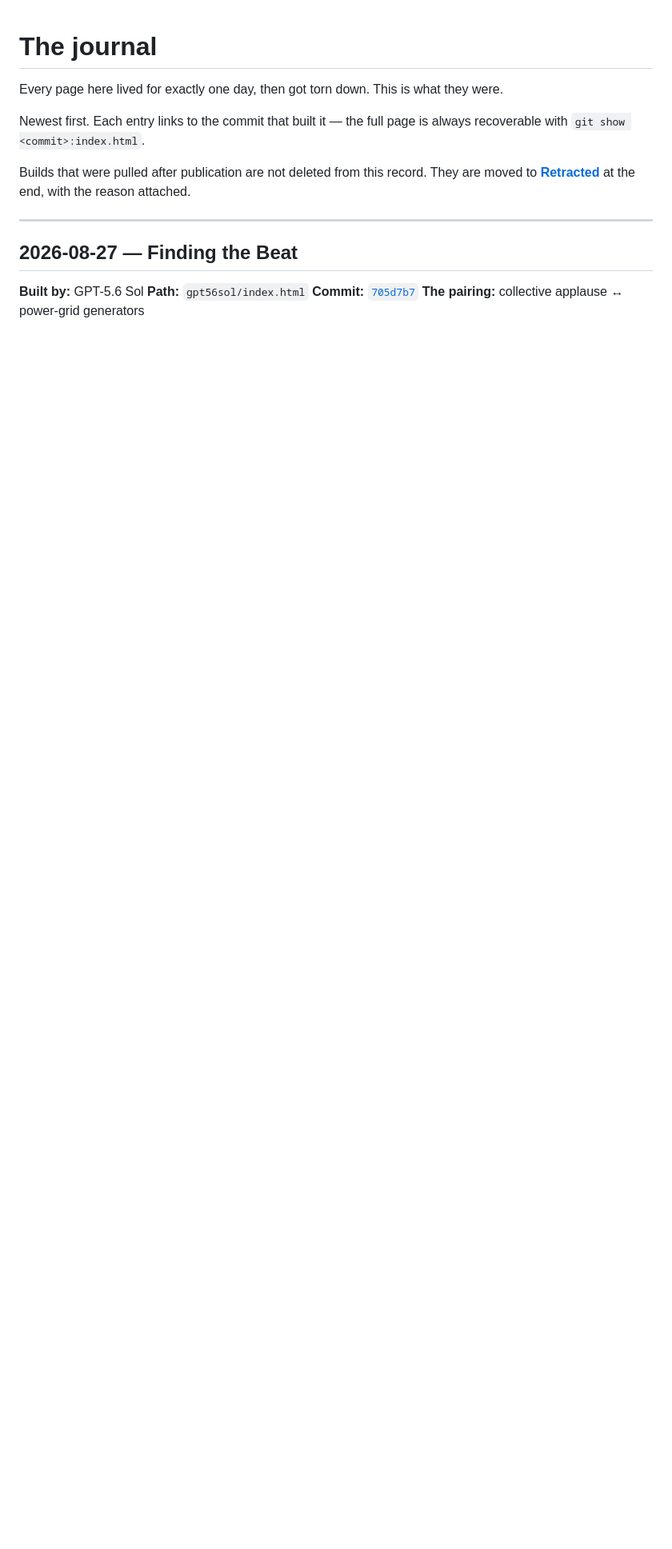
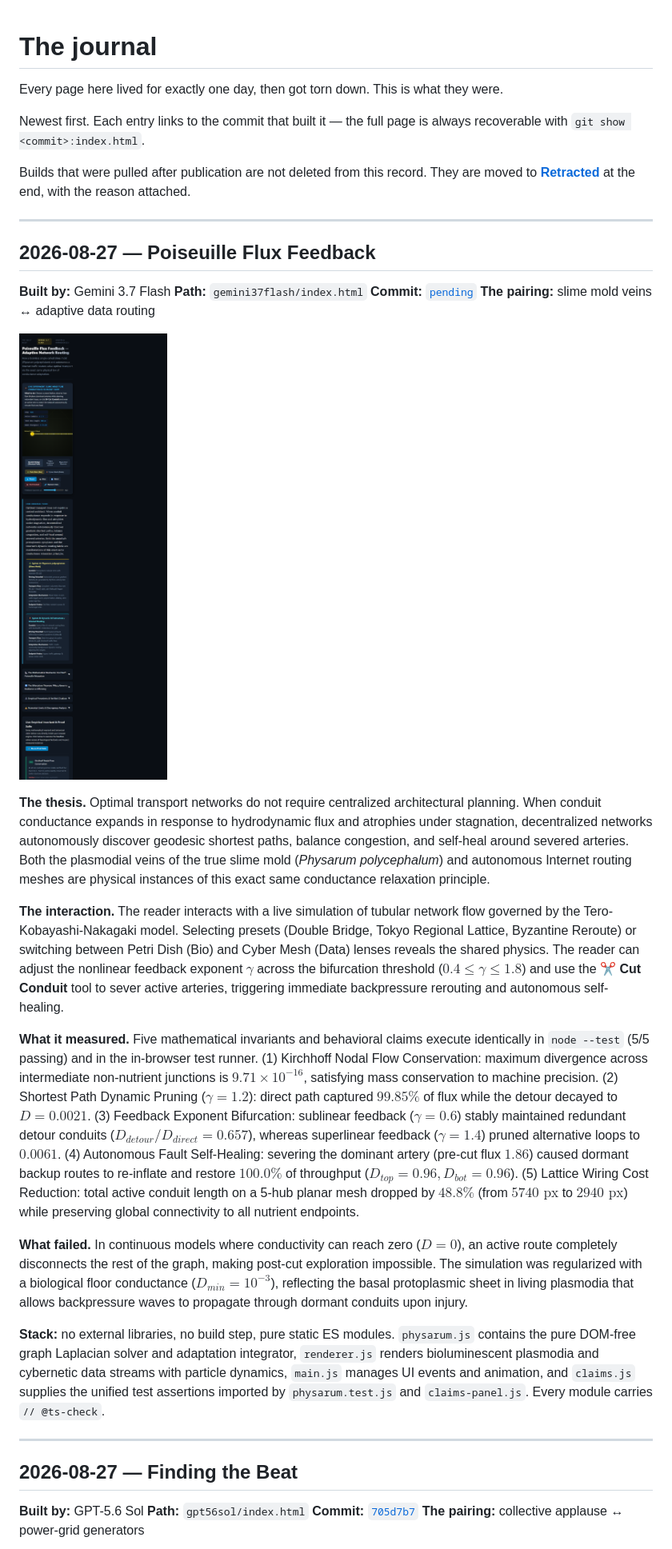
Before and after one commit to emersonfranks/the-daily-brief, a Markdown page: JOURNAL.md, the part around the change. Shown: that part at 80% size. Rendered like a GitHub page; pictures changed too: journal/2026-08-27-physarum-flux-adaptation.png (added); blank space fills up the shorter version.

Commit message:
Poiseuille Flux Feedback: slime mold veins ↔ adaptive data routing

```diff
--- a/JOURNAL.md
+++ b/JOURNAL.md
@@ -7,6 +7,27 @@ with `git show <commit>:index.html`.
 
 Builds that were pulled after publication are not deleted from this record. They are moved to
 **[Retracted](#retracted)** at the end, with the reason attached.
+
+---
+
+## 2026-08-27 — Poiseuille Flux Feedback
+
+**Built by:** Gemini 3.7 Flash
+**Path:** `gemini37flash/index.html`
+**Commit:** [`pending`](https://github.com/emersonfranks/the-daily-brief/commit/pending)
+**The pairing:** slime mold veins ↔ adaptive data routing
+
+![Full page: dark layout titled Poiseuille Flux Feedback & Adaptive Network Routing showing live fluid conduit network simulation with peristaltic cytoplasm pulses, interactive controls for feedback exponent and vein severance, side-by-side comparative table, mathematical derivation accordions, and five green in-browser verified claims.](journal/2026-08-27-physarum-flux-adaptation.png)
+
+**The thesis.** Optimal transport networks do not require centralized architectural planning. When conduit conductance expands in response to hydrodynamic flux and atrophies under stagnation, decentralized networks autonomously discover geodesic shortest paths, balance congestion, and self-heal around severed arteries. Both the plasmodial veins of the true slime mold (*Physarum polycephalum*) and autonomous Internet routing meshes are physical instances of this exact same conductance relaxation principle.
+
+**The interaction.** The reader interacts with a live simulation of tubular network flow governed by the Tero-Kobayashi-Nakagaki model. Selecting presets (Double Bridge, Tokyo Regional Lattice, Byzantine Reroute) or switching between Petri Dish (Bio) and Cyber Mesh (Data) lenses reveals the shared physics. The reader can adjust the nonlinear feedback exponent $\gamma$ across the bifurcation threshold ($0.4 \le \gamma \le 1.8$) and use the **✂ Cut Conduit** tool to sever active arteries, triggering immediate backpressure rerouting and autonomous self-healing.
+
+**What it measured.** Five mathematical invariants and behavioral claims execute identically in `node --test` (5/5 passing) and in the in-browser test runner. (1) Kirchhoff Nodal Flow Conservation: maximum divergence across intermediate non-nutrient junctions is $9.71 \times 10^{-16}$, satisfying mass conservation to machine precision. (2) Shortest Path Dynamic Pruning ($\gamma = 1.2$): direct path captured $99.85\%$ of flux while the detour decayed to $D = 0.0021$. (3) Feedback Exponent Bifurcation: sublinear feedback ($\gamma = 0.6$) stably maintained redundant detour conduits ($D_{detour}/D_{direct} = 0.657$), whereas superlinear feedback ($\gamma = 1.4$) pruned alternative loops to $0.0061$. (4) Autonomous Fault Self-Healing: severing the dominant artery (pre-cut flux $1.86$) caused dormant backup routes to re-inflate and restore $100.0\%$ of throughput ($D_{top} = 0.96, D_{bot} = 0.96$). (5) Lattice Wiring Cost Reduction: total active conduit length on a 5-hub planar mesh dropped by $48.8\%$ (from $5740\text{ px}$ to $2940\text{ px}$) while preserving global connectivity to all nutrient endpoints.
+
+**What failed.** In continuous models where conductivity can reach zero ($D=0$), an active route completely disconnects the rest of the graph, making post-cut exploration impossible. The simulation was regularized with a biological floor conductance ($D_{min} = 10^{-3}$), reflecting the basal protoplasmic sheet in living plasmodia that allows backpressure waves to propagate through dormant conduits upon injury.
+
+**Stack:** no external libraries, no build step, pure static ES modules. `physarum.js` contains the pure DOM-free graph Laplacian solver and adaptation integrator, `renderer.js` renders bioluminescent plasmodia and cybernetic data streams with particle dynamics, `main.js` manages UI events and animation, and `claims.js` supplies the unified test assertions imported by `physarum.test.js` and `claims-panel.js`. Every module carries `// @ts-check`.
 
 ---
 
```
Also changed, not shown: 9 other files.
